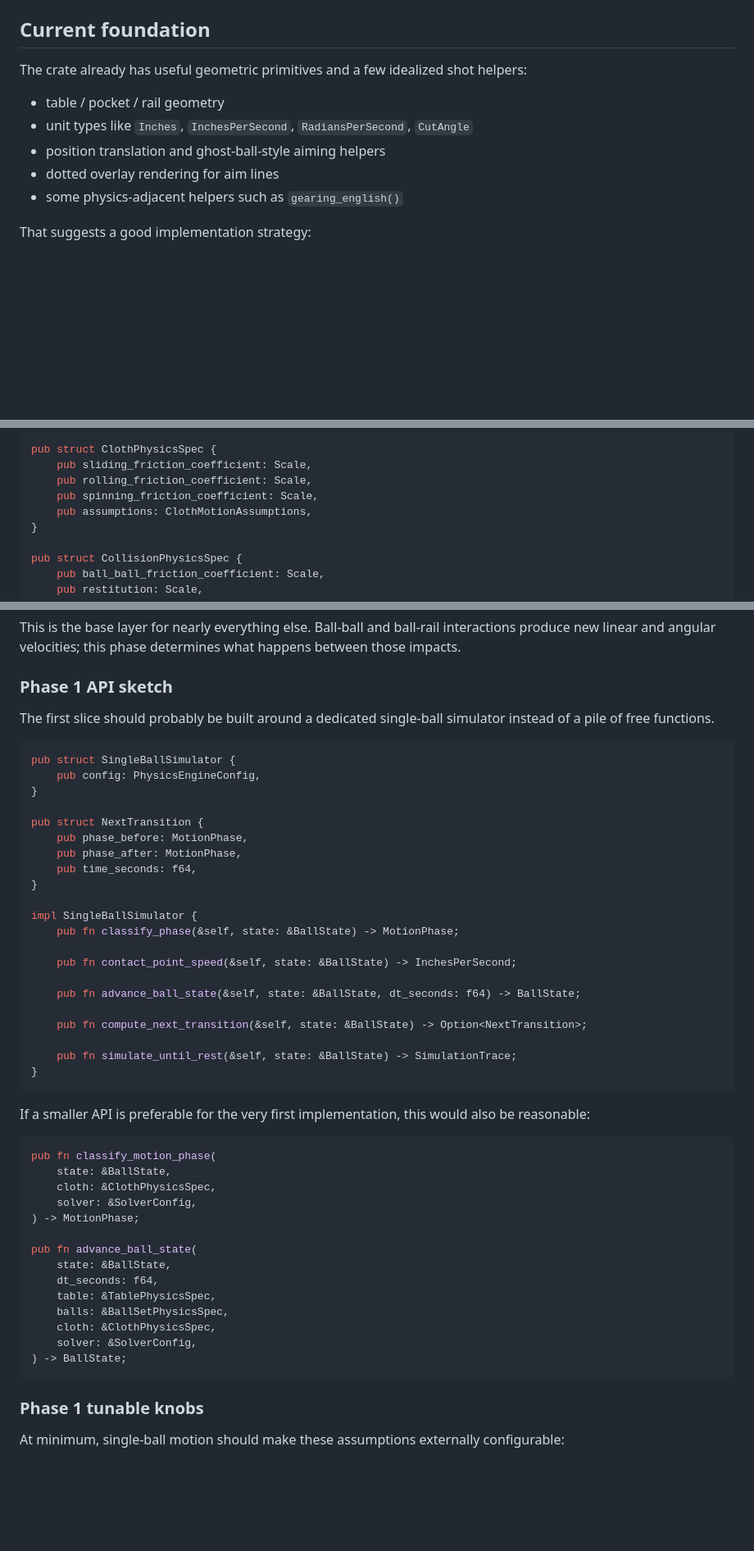
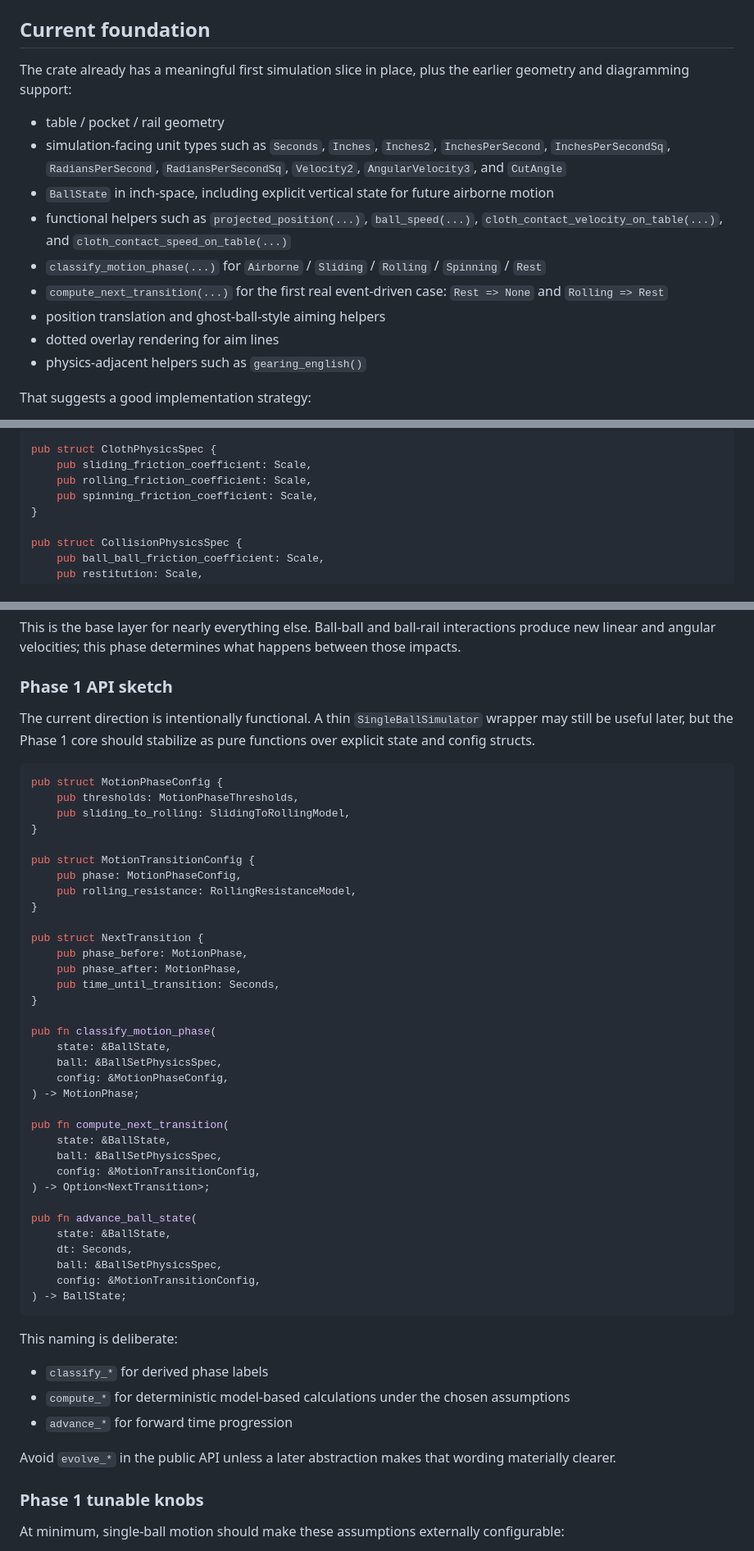
Before and after one commit to jmqd/billiards, a Markdown page: PHYSICS_ENGINE_PLAN.md, 3 parts joined by grey strips. Shown at 82% size. GitHub-like rendering; blank space fills up the shorter version.

Commit message:
docs(physics): align roadmap with motion API

````diff
--- a/PHYSICS_ENGINE_PLAN.md
+++ b/PHYSICS_ENGINE_PLAN.md
@@ -4,13 +4,21 @@ This is a living plan for growing `billiards` from a geometry + diagramming crat
 
 ## Current foundation
 
-The crate already has useful geometric primitives and a few idealized shot helpers:
+The crate already has a meaningful first simulation slice in place, plus the earlier geometry and diagramming support:
 
 - table / pocket / rail geometry
-- unit types like `Inches`, `InchesPerSecond`, `RadiansPerSecond`, `CutAngle`
+- simulation-facing unit types such as `Seconds`, `Inches`, `Inches2`, `InchesPerSecond`,
+  `InchesPerSecondSq`, `RadiansPerSecond`, `RadiansPerSecondSq`, `Velocity2`,
+  `AngularVelocity3`, and `CutAngle`
+- `BallState` in inch-space, including explicit vertical state for future airborne motion
+- functional helpers such as `projected_position(...)`, `ball_speed(...)`,
+  `cloth_contact_velocity_on_table(...)`, and `cloth_contact_speed_on_table(...)`
+- `classify_motion_phase(...)` for `Airborne` / `Sliding` / `Rolling` / `Spinning` / `Rest`
+- `compute_next_transition(...)` for the first real event-driven case:
+  `Rest => None` and `Rolling => Rest`
 - position translation and ghost-ball-style aiming helpers
 - dotted overlay rendering for aim lines
-- some physics-adjacent helpers such as `gearing_english()`
+- physics-adjacent helpers such as `gearing_english()`
 
 That suggests a good implementation strategy:
 
@@ -122,7 +133,6 @@ pub struct ClothPhysicsSpec {
     pub sliding_friction_coefficient: Scale,
     pub rolling_friction_coefficient: Scale,
     pub spinning_friction_coefficient: Scale,
-    pub assumptions: ClothMotionAssumptions,
 }
 
 pub struct CollisionPhysicsSpec {
@@ -313,50 +341,52 @@ This is the base layer for nearly everything else. Ball-ball and ball-rail inter
 
 ### Phase 1 API sketch
 
-The first slice should probably be built around a dedicated single-ball simulator instead of a pile of free functions.
+The current direction is intentionally functional. A thin `SingleBallSimulator` wrapper may still be useful later, but the Phase 1 core should stabilize as pure functions over explicit state and config structs.
 
 ```rust
-pub struct SingleBallSimulator {
-    pub config: PhysicsEngineConfig,
+pub struct MotionPhaseConfig {
+    pub thresholds: MotionPhaseThresholds,
+    pub sliding_to_rolling: SlidingToRollingModel,
+}
+
+pub struct MotionTransitionConfig {
+    pub phase: MotionPhaseConfig,
+    pub rolling_resistance: RollingResistanceModel,
 }
 
 pub struct NextTransition {
     pub phase_before: MotionPhase,
     pub phase_after: MotionPhase,
-    pub time_seconds: f64,
+    pub time_until_transition: Seconds,
 }
 
-impl SingleBallSimulator {
-    pub fn classify_phase(&self, state: &BallState) -> MotionPhase;
-
-    pub fn contact_point_speed(&self, state: &BallState) -> InchesPerSecond;
-
-    pub fn advance_ball_state(&self, state: &BallState, dt_seconds: f64) -> BallState;
-
-    pub fn compute_next_transition(&self, state: &BallState) -> Option<NextTransition>;
-
-    pub fn simulate_until_rest(&self, state: &BallState) -> SimulationTrace;
-}
-```
-
-If a smaller API is preferable for the very first implementation, this would also be reasonable:
-
-```rust
 pub fn classify_motion_phase(
     state: &BallState,
-    cloth: &ClothPhysicsSpec,
-    solver: &SolverConfig,
+    ball: &BallSetPhysicsSpec,
+    config: &MotionPhaseConfig,
 ) -> MotionPhase;
+
+pub fn compute_next_transition(
+    state: &BallState,
+    ball: &BallSetPhysicsSpec,
+    config: &MotionTransitionConfig,
+) -> Option<NextTransition>;
 
 pub fn advance_ball_state(
     state: &BallState,
-    dt_seconds: f64,
-    table: &TablePhysicsSpec,
-    balls: &BallSetPhysicsSpec,
-    cloth: &ClothPhysicsSpec,
-    solver: &SolverConfig,
+    dt: Seconds,
+    ball: &BallSetPhysicsSpec,
+    config: &MotionTransitionConfig,
 ) -> BallState;
 ```
+
+This naming is deliberate:
+
+- `classify_*` for derived phase labels
+- `compute_*` for deterministic model-based calculations under the chosen assumptions
+- `advance_*` for forward time progression
+
+Avoid `evolve_*` in the public API unless a later abstraction makes that wording materially clearer.
 
 ### Phase 1 tunable knobs
 
````
Also changed, not shown: other parts of PHYSICS_ENGINE_PLAN.md (+56 -27 lines).
